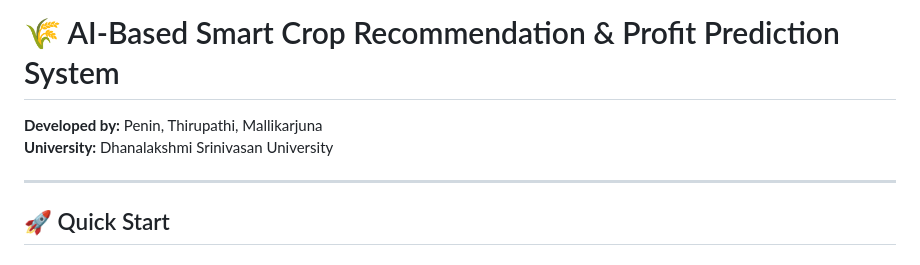
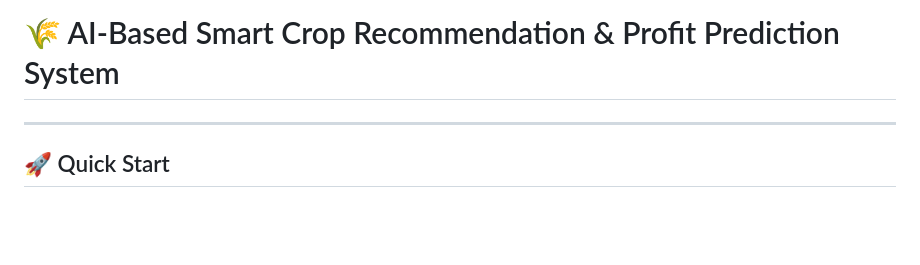
Before and after one commit to peninuppe/AGRI-PROJECT, a Markdown page: README.md, the part around the change. Drawn GitHub-style; blank space fills up the shorter version.

Commit message:
Update README to remove developer details
Removed developer and university information from README.

```diff
--- a/README.md
+++ b/README.md
@@ -1,7 +1,4 @@
 # 🌾 AI-Based Smart Crop Recommendation & Profit Prediction System
-
-**Developed by:** Penin, Thirupathi, Mallikarjuna
-**University:** Dhanalakshmi Srinivasan University
 
 ---
 
```
